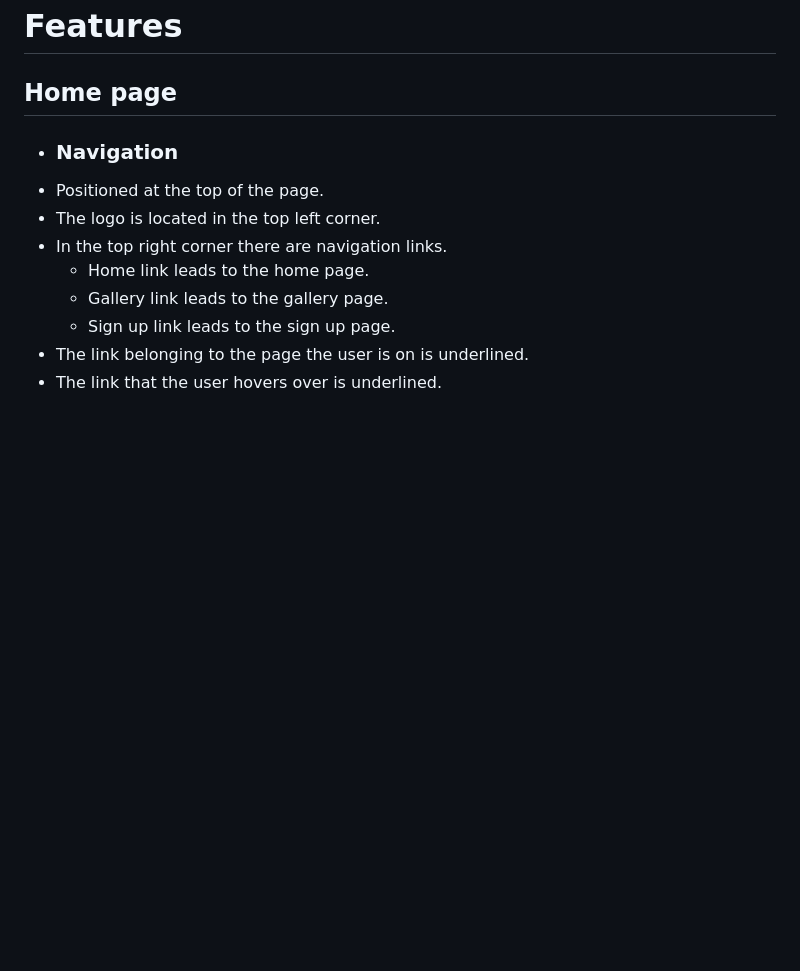
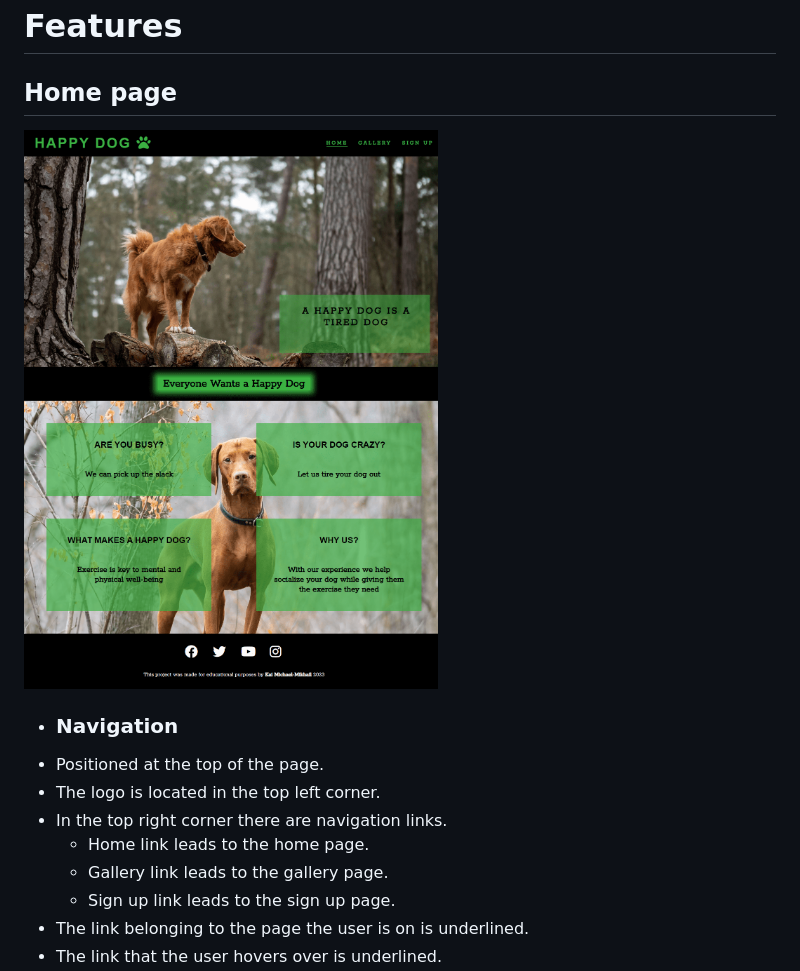
Before and after one commit to Dekeypetey40/Happy-Dog-Website, a Markdown page: README.md, the part around the change. Rendered like a GitHub page; pictures changed too: assets/images/full-home-page.png (added); blank space fills up the shorter version.

Commit message:
Doc: Add full home page image to readme

```diff
--- a/README.md
+++ b/README.md
@@ -78,7 +78,7 @@ Wireframes were used in the beggining stages of the design phase.
 # Features
 
 ## Home page
-
+![Full Home Page](assets/images/full-home-page.png)
 - ### Navigation
 - Positioned at the top of the page.
 - The logo is located in the top left corner.
```
Also changed, not shown: 1 other file.
